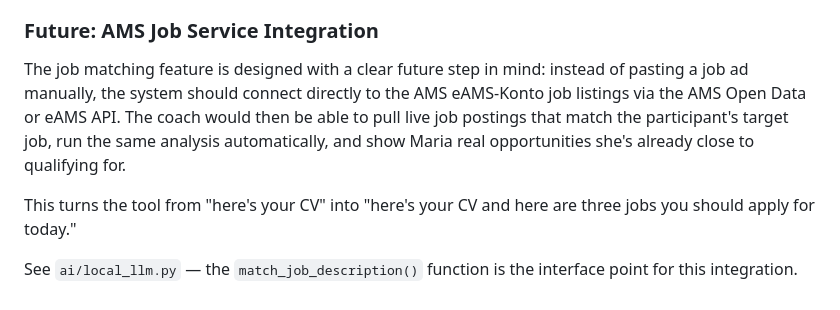
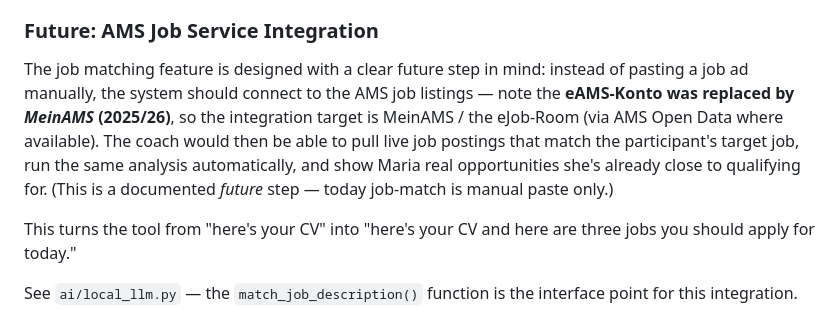
Before and after one commit to PapaKoftes/AMS-JobAssist, a Markdown page: PHILOSOPHY.md, the part around the change. GitHub-like rendering.

```diff
--- a/PHILOSOPHY.md
+++ b/PHILOSOPHY.md
@@ -103,7 +103,7 @@ Beyond polishing CV text, the AI acts as a chat coach that knows Maria's CV:
 
 ### Future: AMS Job Service Integration
 
-The job matching feature is designed with a clear future step in mind: instead of pasting a job ad manually, the system should connect directly to the AMS eAMS-Konto job listings via the AMS Open Data or eAMS API. The coach would then be able to pull live job postings that match the participant's target job, run the same analysis automatically, and show Maria real opportunities she's already close to qualifying for.
+The job matching feature is designed with a clear future step in mind: instead of pasting a job ad manually, the system should connect to the AMS job listings — note the **eAMS-Konto was replaced by *MeinAMS* (2025/26)**, so the integration target is MeinAMS / the eJob-Room (via AMS Open Data where available). The coach would then be able to pull live job postings that match the participant's target job, run the same analysis automatically, and show Maria real opportunities she's already close to qualifying for. (This is a documented *future* step — today job-match is manual paste only.)
 
 This turns the tool from "here's your CV" into "here's your CV and here are three jobs you should apply for today."
 
```
Also changed, not shown: README.md (+4 -3 lines).
